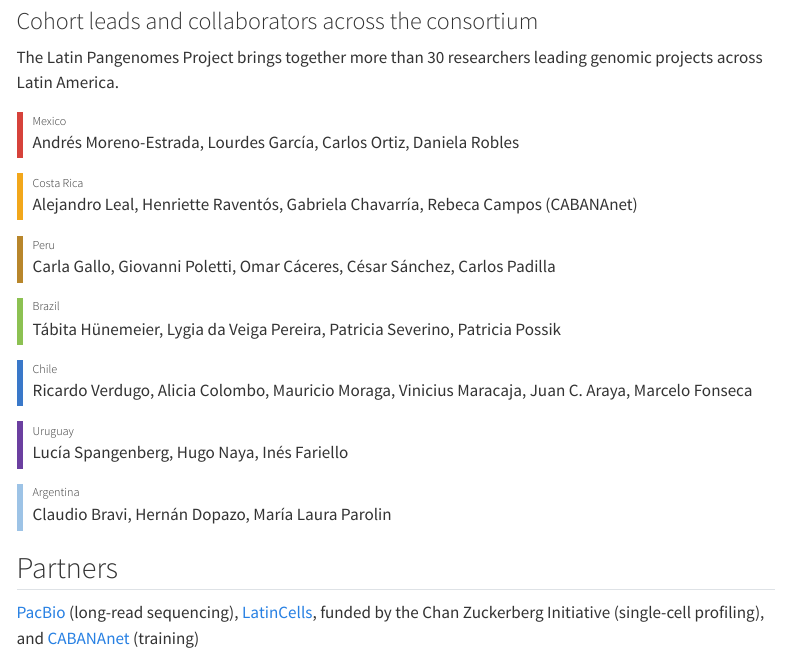
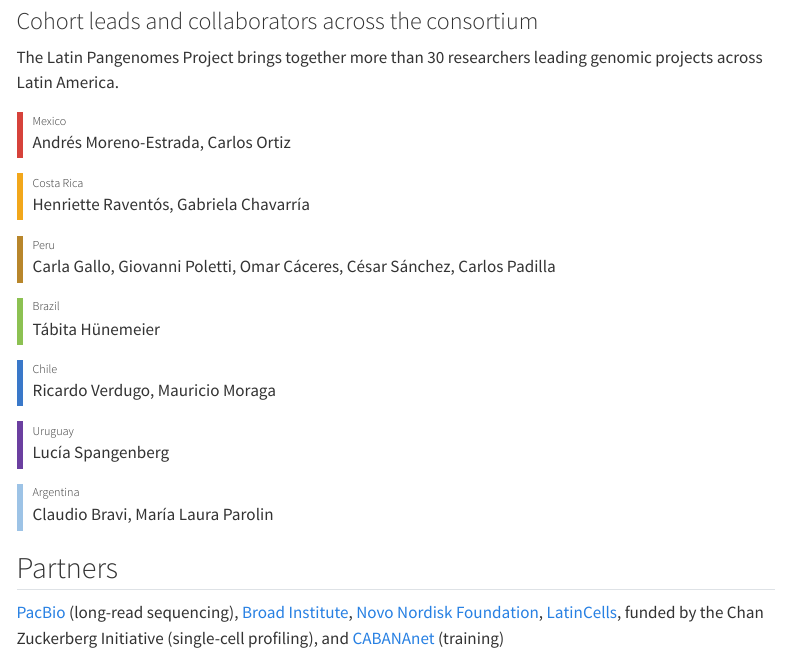
Before and after one commit to latinpangenomeproject/website, a Quarto document (team.qmd): the page in a window 1100 px wide, from 80 px down. Rendered offline with R 4.5, knitr and Pandoc in place of Quarto, with nearby package versions; menus at the side of the page are left out.

Commit message:
changes to landing page

````diff
--- a/team.qmd
+++ b/team.qmd
@@ -8,15 +8,15 @@ The Latin Pangenomes Project brings together more than 30 researchers leading ge
 <!-- TODO: add photos, affiliations and links. A Quarto "about" or listing page with one .qmd per person works well once the list grows. -->
 
 ```{=html}
-<div class="team-country" style="--k:var(--c-mexico)"><h3>Mexico</h3><p>Andrés Moreno-Estrada, Lourdes García, Carlos Ortiz, Daniela Robles</p></div>
-<div class="team-country" style="--k:var(--c-costarica)"><h3>Costa Rica</h3><p>Alejandro Leal, Henriette Raventós, Gabriela Chavarría, Rebeca Campos (CABANAnet)</p></div>
+<div class="team-country" style="--k:var(--c-mexico)"><h3>Mexico</h3><p>Andrés Moreno-Estrada, Carlos Ortiz</p></div>
+<div class="team-country" style="--k:var(--c-costarica)"><h3>Costa Rica</h3><p>Henriette Raventós, Gabriela Chavarría</p></div>
 <div class="team-country" style="--k:var(--c-peru)"><h3>Peru</h3><p>Carla Gallo, Giovanni Poletti, Omar Cáceres, César Sánchez, Carlos Padilla</p></div>
-<div class="team-country" style="--k:var(--c-brazil)"><h3>Brazil</h3><p>Tábita Hünemeier, Lygia da Veiga Pereira, Patricia Severino, Patricia Possik</p></div>
-<div class="team-country" style="--k:var(--c-chile)"><h3>Chile</h3><p>Ricardo Verdugo, Alicia Colombo, Mauricio Moraga, Vinicius Maracaja, Juan C. Araya, Marcelo Fonseca</p></div>
-<div class="team-country" style="--k:var(--c-uruguay)"><h3>Uruguay</h3><p>Lucía Spangenberg, Hugo Naya, Inés Fariello</p></div>
-<div class="team-country" style="--k:var(--c-argentina)"><h3>Argentina</h3><p>Claudio Bravi, Hernán Dopazo, María Laura Parolin</p></div>
+<div class="team-country" style="--k:var(--c-brazil)"><h3>Brazil</h3><p>Tábita Hünemeier</p></div>
+<div class="team-country" style="--k:var(--c-chile)"><h3>Chile</h3><p>Ricardo Verdugo, Mauricio Moraga</p></div>
+<div class="team-country" style="--k:var(--c-uruguay)"><h3>Uruguay</h3><p>Lucía Spangenberg</p></div>
+<div class="team-country" style="--k:var(--c-argentina)"><h3>Argentina</h3><p>Claudio Bravi, María Laura Parolin</p></div>
 ```
 
 ## Partners
 
-[PacBio](https://www.pacb.com/) (long-read sequencing), [LatinCells](https://www.latincells.org), funded by the Chan Zuckerberg Initiative (single-cell profiling), and [CABANAnet](https://cabana.network/) (training)
+[PacBio](https://www.pacb.com/) (long-read sequencing), [Broad Institute](https://www.broadinstitute.org/), [Novo Nordisk Foundation](https://novonordiskfonden.dk/en/), [LatinCells](https://www.latincells.org), funded by the Chan Zuckerberg Initiative (single-cell profiling), and [CABANAnet](https://cabana.network/) (training)
````
Also changed, not shown: index.qmd (+5 -4 lines).
